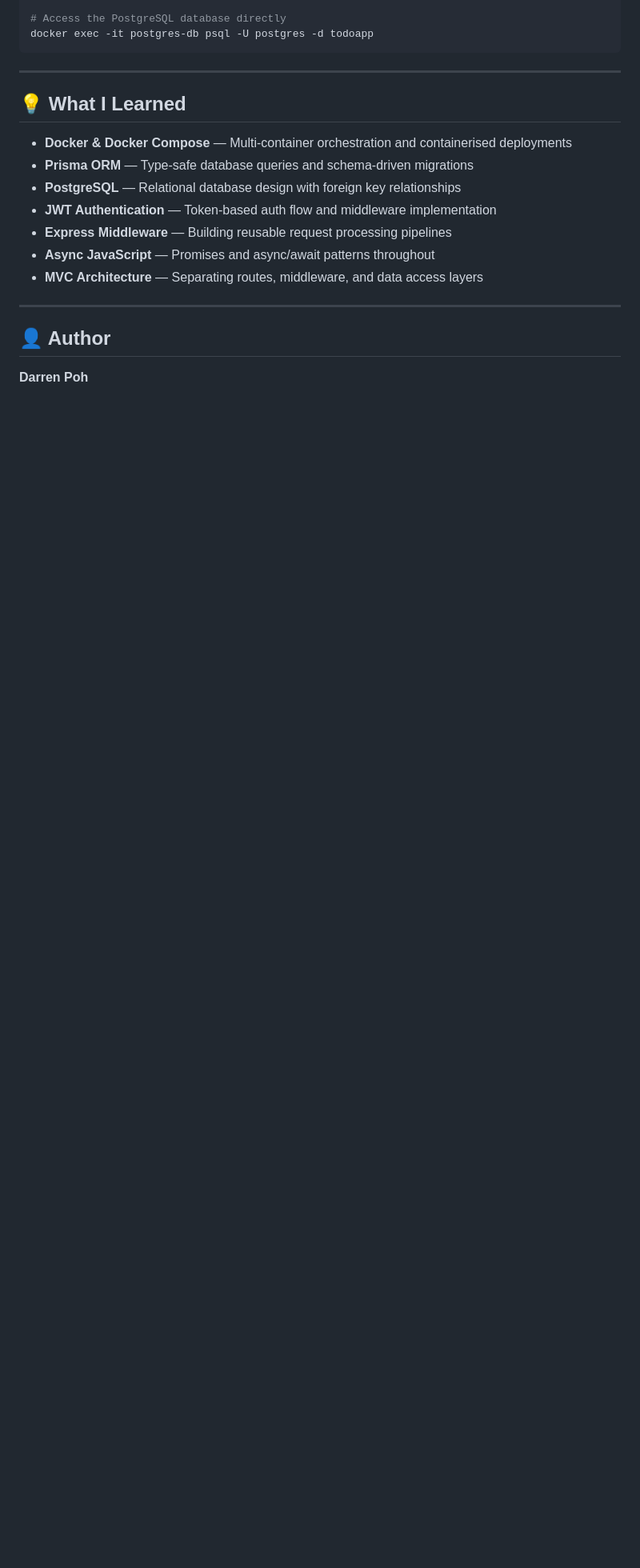
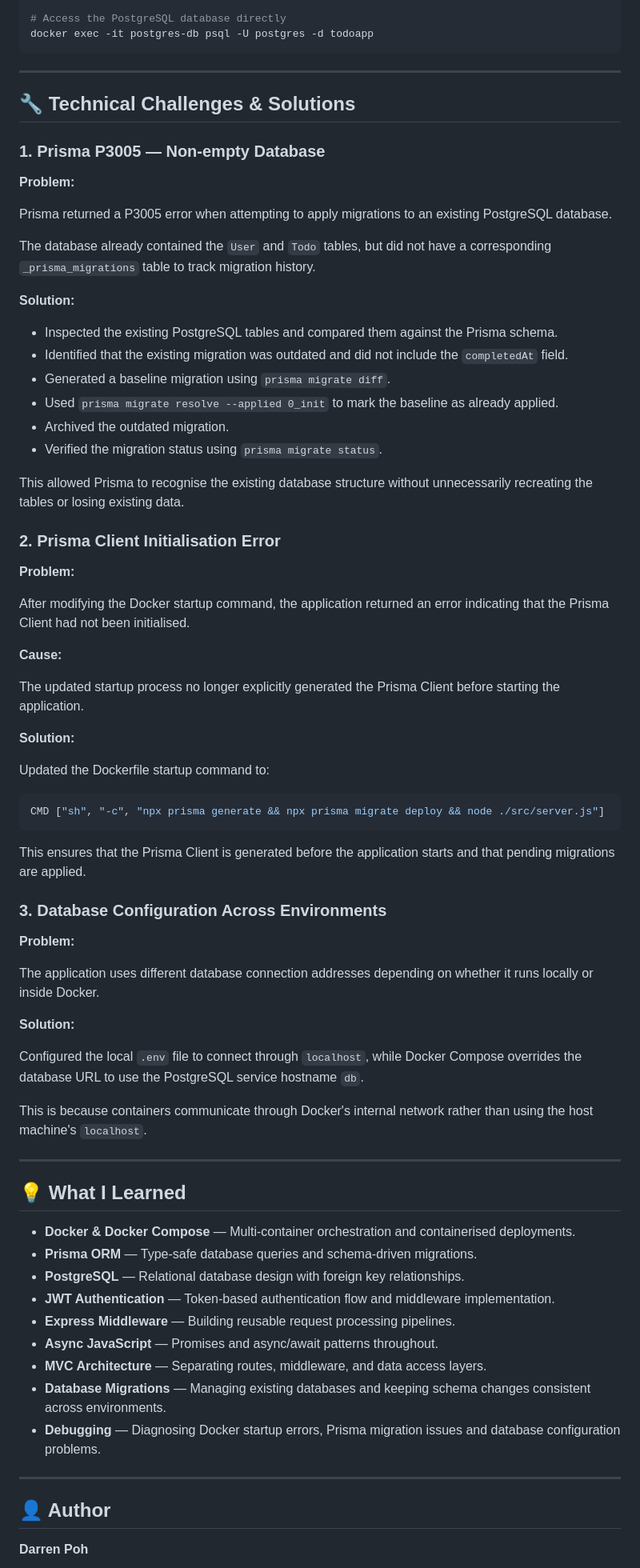
Before and after one commit to DarrennPoh/ToDoWeb, a Markdown page: README.md, the part around one of its changes. Shown at 80% size. Rendered like a GitHub page; blank space fills up the shorter version.

````diff
--- a/README.md
+++ b/README.md
@@ -338,15 +370,72 @@ docker exec -it postgres-db psql -U postgres -d todoapp
 
 ---
 
+## 🔧 Technical Challenges & Solutions
+
+### 1. Prisma P3005 — Non-empty Database
+
+**Problem:**
+
+Prisma returned a P3005 error when attempting to apply migrations to an existing PostgreSQL database.
+
+The database already contained the `User` and `Todo` tables, but did not have a corresponding `_prisma_migrations` table to track migration history.
+
+**Solution:**
+
+- Inspected the existing PostgreSQL tables and compared them against the Prisma schema.
+- Identified that the existing migration was outdated and did not include the `completedAt` field.
+- Generated a baseline migration using `prisma migrate diff`.
+- Used `prisma migrate resolve --applied 0_init` to mark the baseline as already applied.
+- Archived the outdated migration.
+- Verified the migration status using `prisma migrate status`.
+
+This allowed Prisma to recognise the existing database structure without unnecessarily recreating the tables or losing existing data.
+
+### 2. Prisma Client Initialisation Error
+
+**Problem:**
+
+After modifying the Docker startup command, the application returned an error indicating that the Prisma Client had not been initialised.
+
+**Cause:**
+
+The updated startup process no longer explicitly generated the Prisma Client before starting the application.
+
+**Solution:**
+
+Updated the Dockerfile startup command to:
+
+```dockerfile
+CMD ["sh", "-c", "npx prisma generate && npx prisma migrate deploy && node ./src/server.js"]
+```
+
+This ensures that the Prisma Client is generated before the application starts and that pending migrations are applied.
+
+### 3. Database Configuration Across Environments
+
+**Problem:**
+
+The application uses different database connection addresses depending on whether it runs locally or inside Docker.
+
+**Solution:**
+
+Configured the local `.env` file to connect through `localhost`, while Docker Compose overrides the database URL to use the PostgreSQL service hostname `db`.
+
+This is because containers communicate through Docker's internal network rather than using the host machine's `localhost`.
+
+---
+
 ## 💡 What I Learned
 
-- **Docker & Docker Compose** — Multi-container orchestration and containerised deployments
-- **Prisma ORM** — Type-safe database queries and schema-driven migrations
-- **PostgreSQL** — Relational database design with foreign key relationships
-- **JWT Authentication** — Token-based auth flow and middleware implementation
-- **Express Middleware** — Building reusable request processing pipelines
-- **Async JavaScript** — Promises and async/await patterns throughout
-- **MVC Architecture** — Separating routes, middleware, and data access layers
+- **Docker & Docker Compose** — Multi-container orchestration and containerised deployments.
+- **Prisma ORM** — Type-safe database queries and schema-driven migrations.
+- **PostgreSQL** — Relational database design with foreign key relationships.
+- **JWT Authentication** — Token-based authentication flow and middleware implementation.
+- **Express Middleware** — Building reusable request processing pipelines.
+- **Async JavaScript** — Promises and async/await patterns throughout.
+- **MVC Architecture** — Separating routes, middleware, and data access layers.
+- **Database Migrations** — Managing existing databases and keeping schema changes consistent across environments.
+- **Debugging** — Diagnosing Docker startup errors, Prisma migration issues and database configuration problems.
 
 ---
 
````
Also changed, not shown: other parts of README.md (+87 -50 lines).
